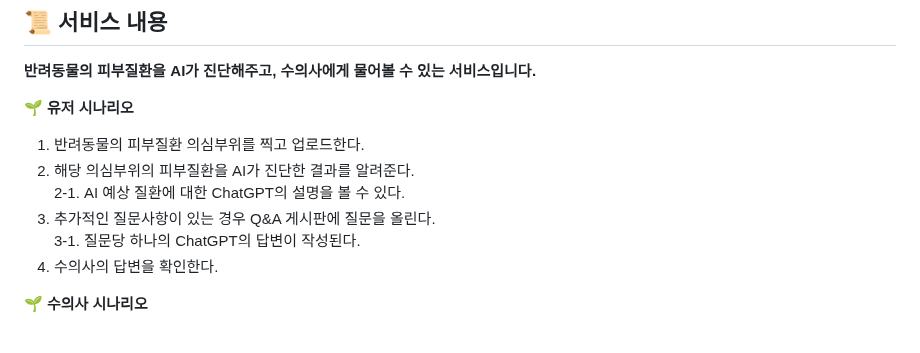
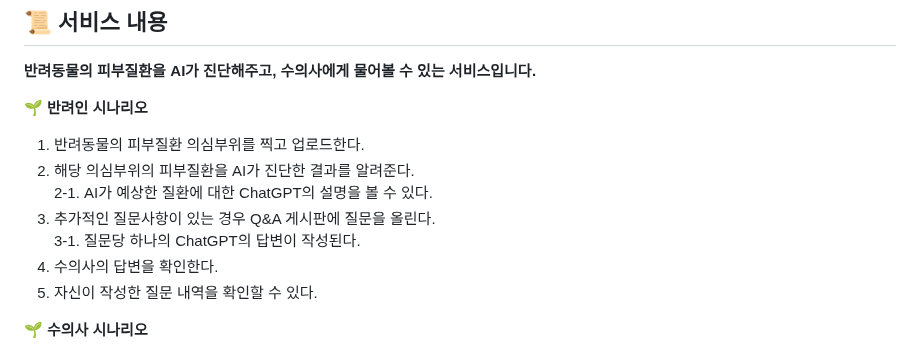
Before and after one commit to kimlohen/KT-AIVLE-BigProject, a Markdown page: readme.md, the part around the change. GitHub-like rendering.

```diff
--- a/readme.md
+++ b/readme.md
@@ -8,14 +8,15 @@
 
 **반려동물의 피부질환을 AI가 진단해주고, 수의사에게 물어볼 수 있는 서비스입니다.**
 
-🌱 **유저 시나리오**
+🌱 **반려인 시나리오**
 
 1. 반려동물의 피부질환 의심부위를 찍고 업로드한다.
 2. 해당 의심부위의 피부질환을 AI가 진단한 결과를 알려준다.
-    2-1. AI 예상 질환에 대한 ChatGPT의 설명을 볼 수 있다.
+    2-1. AI가 예상한 질환에 대한 ChatGPT의 설명을 볼 수 있다.
 3. 추가적인 질문사항이 있는 경우 Q&A 게시판에 질문을 올린다.
     3-1. 질문당 하나의 ChatGPT의 답변이 작성된다.
 4. 수의사의 답변을 확인한다.
+5. 자신이 작성한 질문 내역을 확인할 수 있다.
 
 🌱 **수의사 시나리오**
 
```
